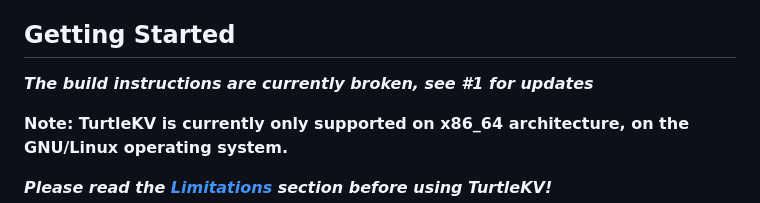
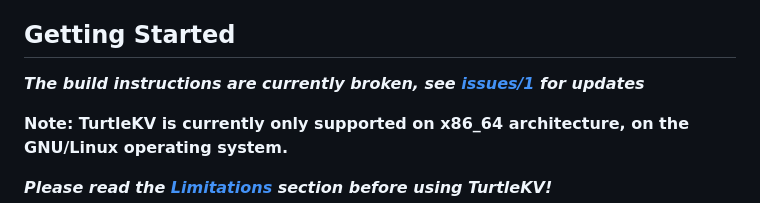
Before and after one commit to mathworks/turtle_kv, a Markdown page: README.md, the part around the change. Rendered like a GitHub page.

Commit message:
Fix link.

```diff
--- a/README.md
+++ b/README.md
@@ -45,7 +45,7 @@ System (LLFS)](https://github.com/mathworks/llfs/) library.
 
 ## Getting Started
 
-***The build instructions are currently broken, see #1 for updates***
+***The build instructions are currently broken, see [issues/1](issues/1) for updates***
 
 **Note: TurtleKV is currently only supported on x86_64 architecture, on the GNU/Linux operating system.**
 
```
